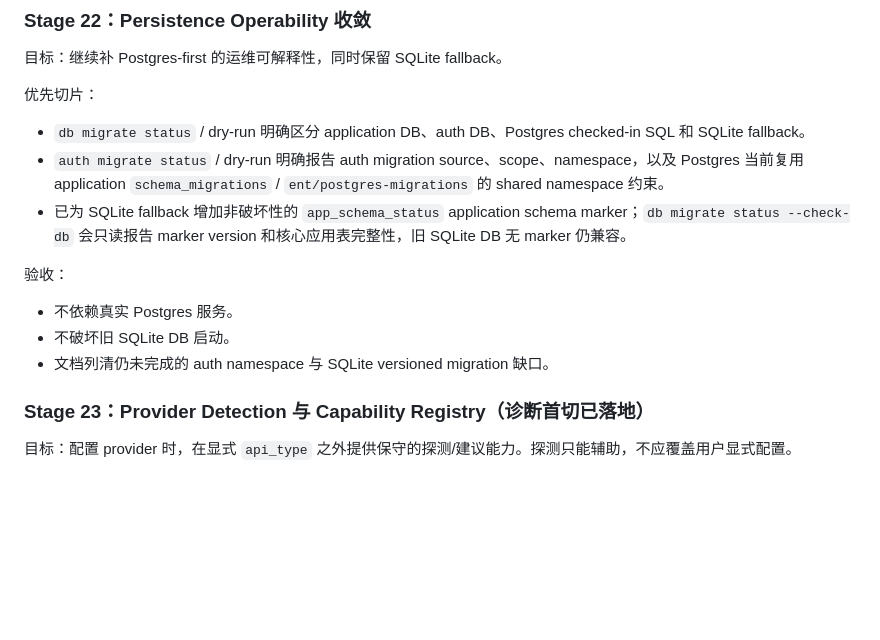
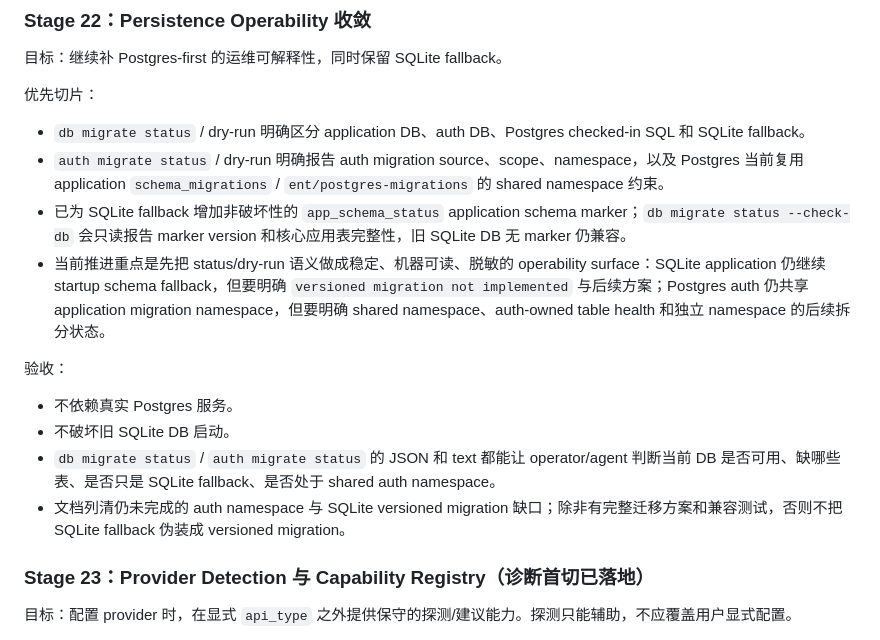
Before and after one commit to kingfs/llm-tracelab, a Markdown page: docs/RESPONSES_GATEWAY_ROADMAP.md, the part around the change. Drawn GitHub-style; blank space fills up the shorter version.

Commit message:
Clarify persistence operability migration boundaries

```diff
--- a/docs/RESPONSES_GATEWAY_ROADMAP.md
+++ b/docs/RESPONSES_GATEWAY_ROADMAP.md
@@ -102,12 +102,14 @@ TraceLab 的新定位是 production-grade LLM gateway：
 - `db migrate status` / dry-run 明确区分 application DB、auth DB、Postgres checked-in SQL 和 SQLite fallback。
 - `auth migrate status` / dry-run 明确报告 auth migration source、scope、namespace，以及 Postgres 当前复用 application `schema_migrations` / `ent/postgres-migrations` 的 shared namespace 约束。
 - 已为 SQLite fallback 增加非破坏性的 `app_schema_status` application schema marker；`db migrate status --check-db` 会只读报告 marker version 和核心应用表完整性，旧 SQLite DB 无 marker 仍兼容。
+- 当前推进重点是先把 status/dry-run 语义做成稳定、机器可读、脱敏的 operability surface：SQLite application 仍继续 startup schema fallback，但要明确 `versioned migration not implemented` 与后续方案；Postgres auth 仍共享 application migration namespace，但要明确 shared namespace、auth-owned table health 和独立 namespace 的后续拆分状态。
 
 验收：
 
 - 不依赖真实 Postgres 服务。
 - 不破坏旧 SQLite DB 启动。
-- 文档列清仍未完成的 auth namespace 与 SQLite versioned migration 缺口。
+- `db migrate status` / `auth migrate status` 的 JSON 和 text 都能让 operator/agent 判断当前 DB 是否可用、缺哪些表、是否只是 SQLite fallback、是否处于 shared auth namespace。
+- 文档列清仍未完成的 auth namespace 与 SQLite versioned migration 缺口；除非有完整迁移方案和兼容测试，否则不把 SQLite fallback 伪装成 versioned migration。
 
 ### Stage 23：Provider Detection 与 Capability Registry（诊断首切已落地）
 
```
